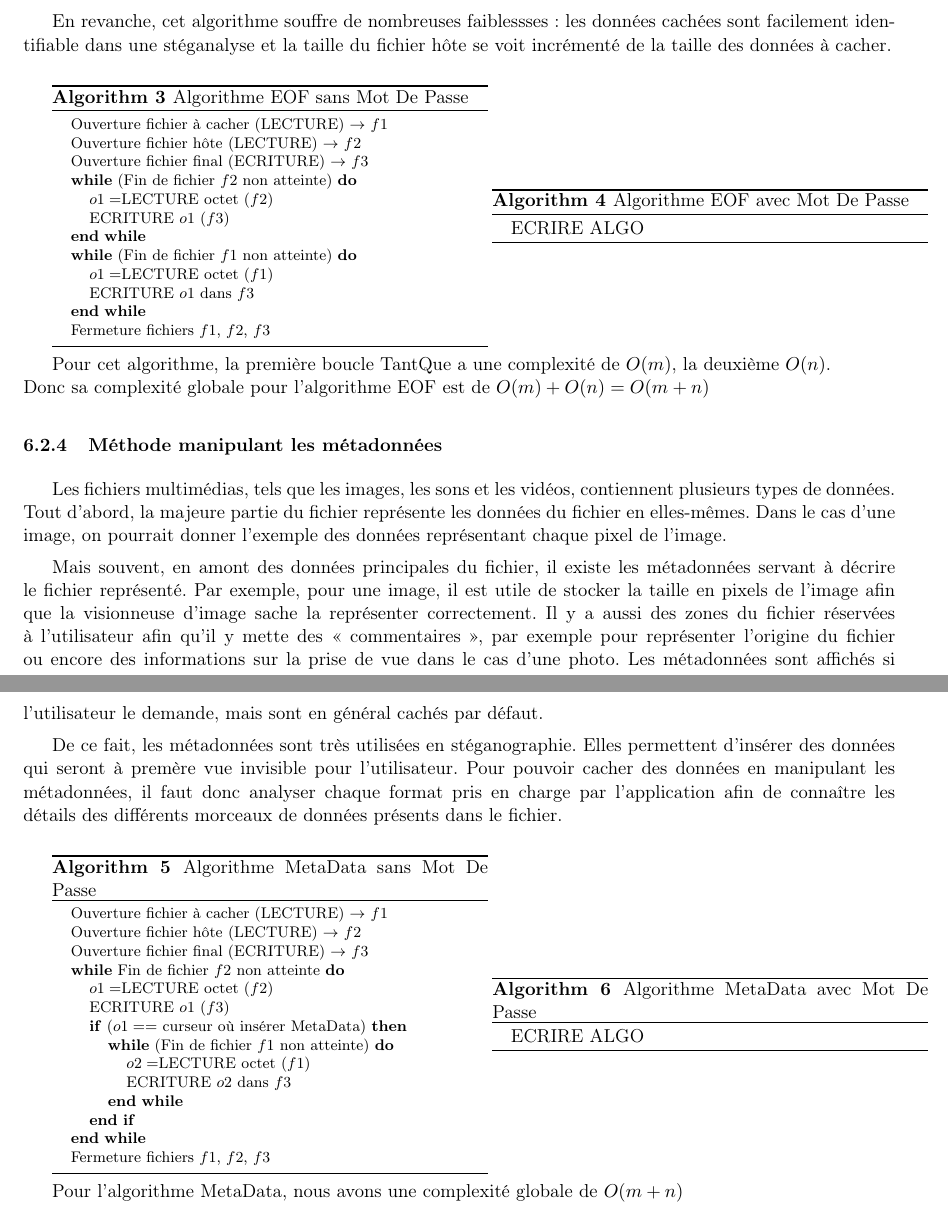
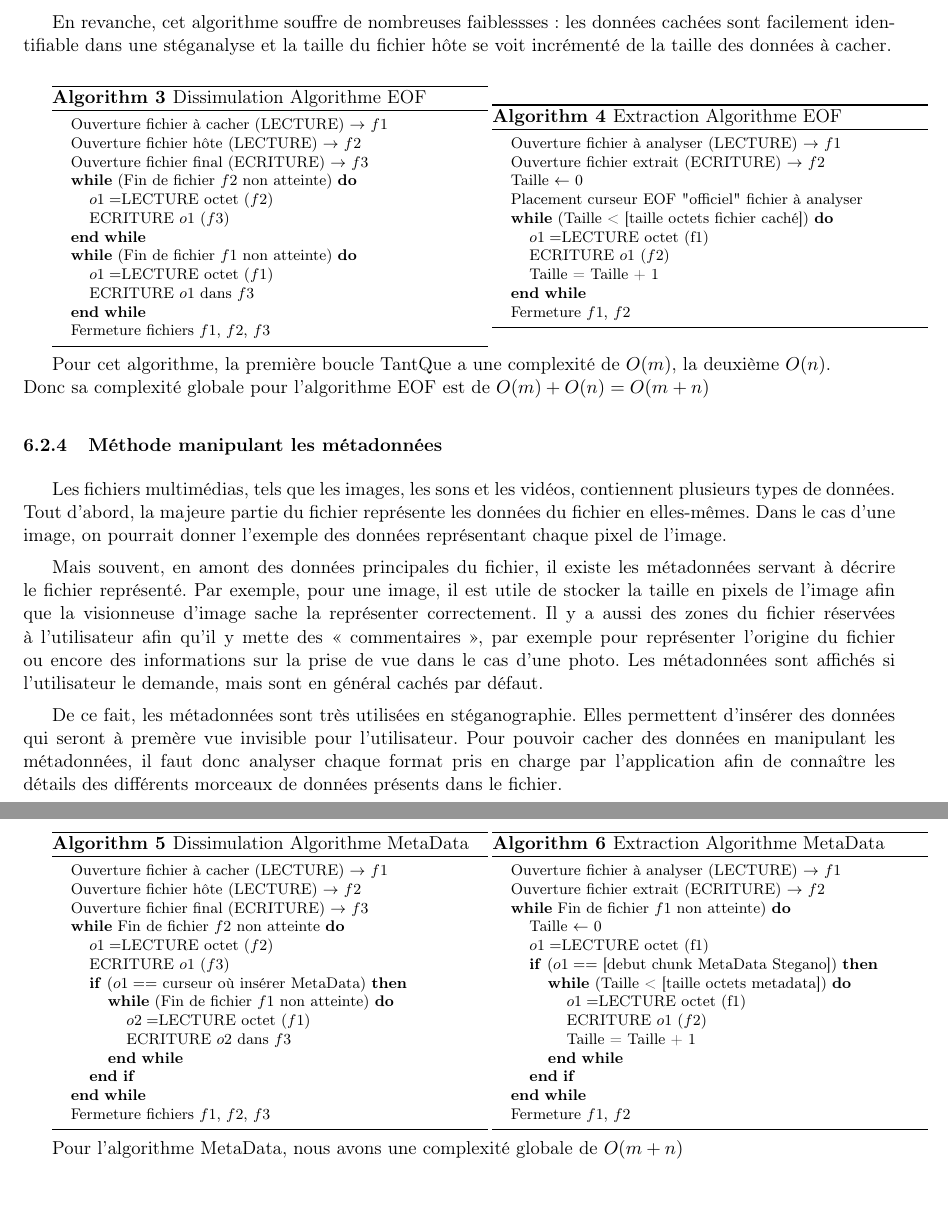
Before and after one commit to Heisenberk/StegX, a LaTeX document (report/2.CahierDesCharges/cahierDesCharges.tex): two parts of pages 8 and 9 of 12, joined at a grey line, cut so that both start at the same text. Compiled offline with pdfLaTeX.

Commit message:
algos de dissimulation et extraction
manque les complexites a bien exprimer

```diff
--- a/report/2.CahierDesCharges/cahierDesCharges.tex
+++ b/report/2.CahierDesCharges/cahierDesCharges.tex
@@ -443,7 +456,7 @@ fichier hôte se voit incrémenté de la taille des données à cacher.
 
 \begin{minipage}{.5\textwidth}
 \begin{algorithm}[H]
-\caption{Algorithme EOF sans Mot De Passe}
+\caption{Dissimulation Algorithme EOF}
 \begin{algorithmic}
 \STATE \footnotesize Ouverture fichier à cacher (LECTURE) $\rightarrow$ $f1$
 \STATE Ouverture fichier hôte (LECTURE) $\rightarrow$ $f2$
@@ -463,9 +476,18 @@ fichier hôte se voit incrémenté de la taille des données à cacher.
 \end{minipage}
 \begin{minipage}{.5\textwidth}
 \begin{algorithm}[H]
-\caption{Algorithme EOF avec Mot De Passe}
+\caption{Extraction Algorithme EOF}
 \begin{algorithmic}
-\STATE ECRIRE ALGO
+\STATE \footnotesize Ouverture fichier à analyser (LECTURE) $\rightarrow$ $f1$
+\STATE Ouverture fichier extrait (ECRITURE) $\rightarrow$ $f2$
+\STATE Taille $\leftarrow$ 0
+\STATE Placement curseur EOF "officiel" fichier à analyser
+\WHILE{(Taille < [taille octets fichier caché])}
+\STATE $o1 = $LECTURE octet (f1)
+\STATE ECRITURE $o1$ ($f2$)
+\STATE Taille = Taille + 1
+\ENDWHILE
+\STATE Fermeture $f1$, $f2$
 \end{algorithmic}
 \end{algorithm}
 \normalsize
@@ -501,7 +523,7 @@ fichier.
 
 \begin{minipage}{.5\textwidth}
 \begin{algorithm}[H]
-\caption{Algorithme MetaData sans Mot De Passe}
+\caption{Dissimulation Algorithme MetaData}
 \begin{algorithmic}
 \STATE \footnotesize Ouverture fichier à cacher (LECTURE) $\rightarrow$ $f1$
 \STATE Ouverture fichier hôte (LECTURE) $\rightarrow$ $f2$
@@ -523,9 +545,22 @@ fichier.
 \end{minipage}
 \begin{minipage}{.5\textwidth}
 \begin{algorithm}[H]
-\caption{Algorithme MetaData avec Mot De Passe}
+\caption{Extraction Algorithme MetaData}
 \begin{algorithmic}
-\STATE ECRIRE ALGO
+\STATE \footnotesize Ouverture fichier à analyser (LECTURE) $\rightarrow$ $f1$
+\STATE Ouverture fichier extrait (ECRITURE) $\rightarrow$ $f2$
+\WHILE{Fin de fichier $f1$ non atteinte)}
+\STATE Taille $\leftarrow$ 0
+\STATE $o1 = $LECTURE octet (f1)
+\IF{($o1 == $ [debut chunk MetaData Stegano])}
+\WHILE{(Taille < [taille octets metadata])}
+\STATE $o1 = $LECTURE octet (f1)
+\STATE ECRITURE $o1$ ($f2$)
+\STATE Taille = Taille + 1
+\ENDWHILE
+\ENDIF
+\ENDWHILE
+\STATE Fermeture $f1$, $f2$
 \end{algorithmic}
 \end{algorithm}
 \normalsize
```
Also changed, not shown: report/2.CahierDesCharges/cahierDesCharges.tex (25 more changed lines).
